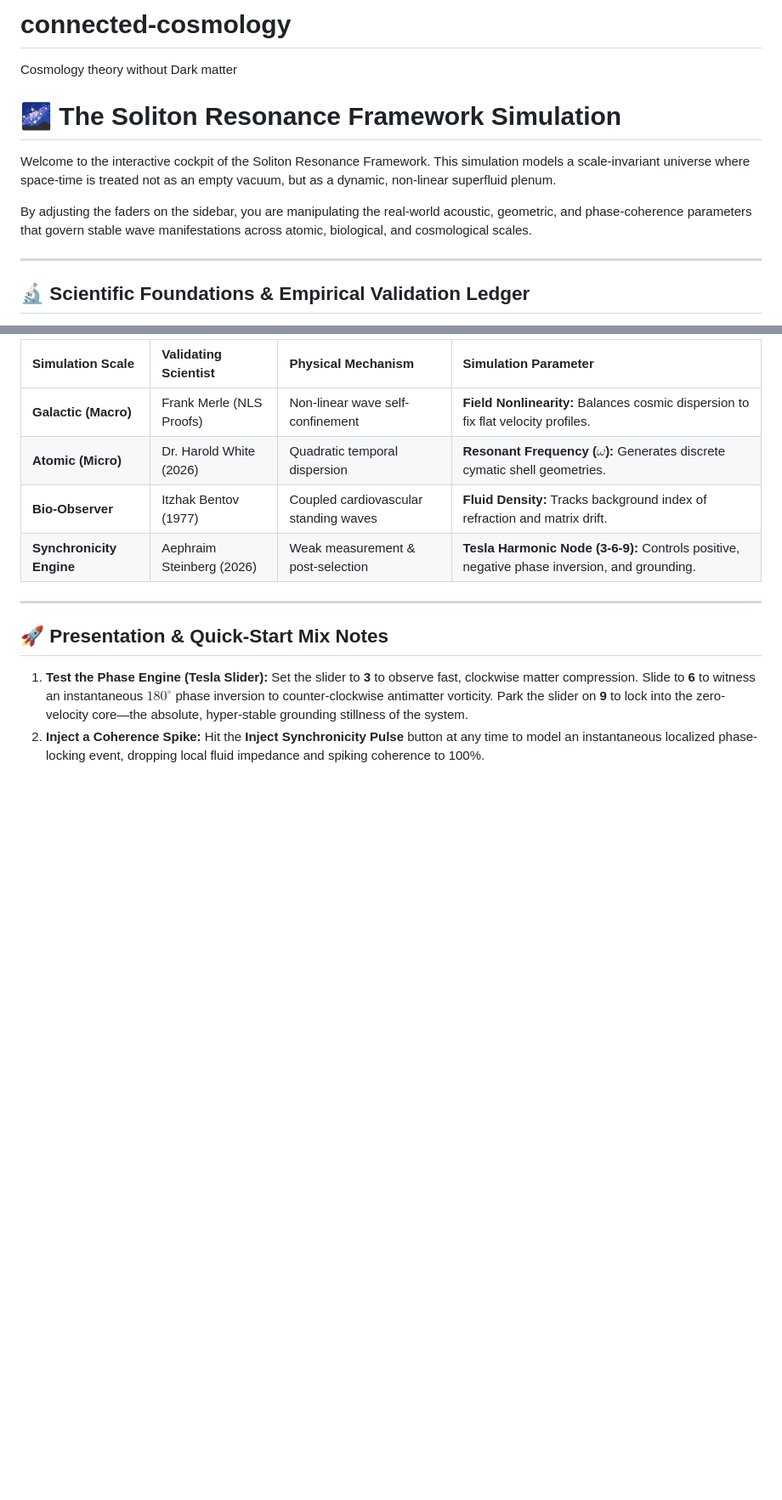
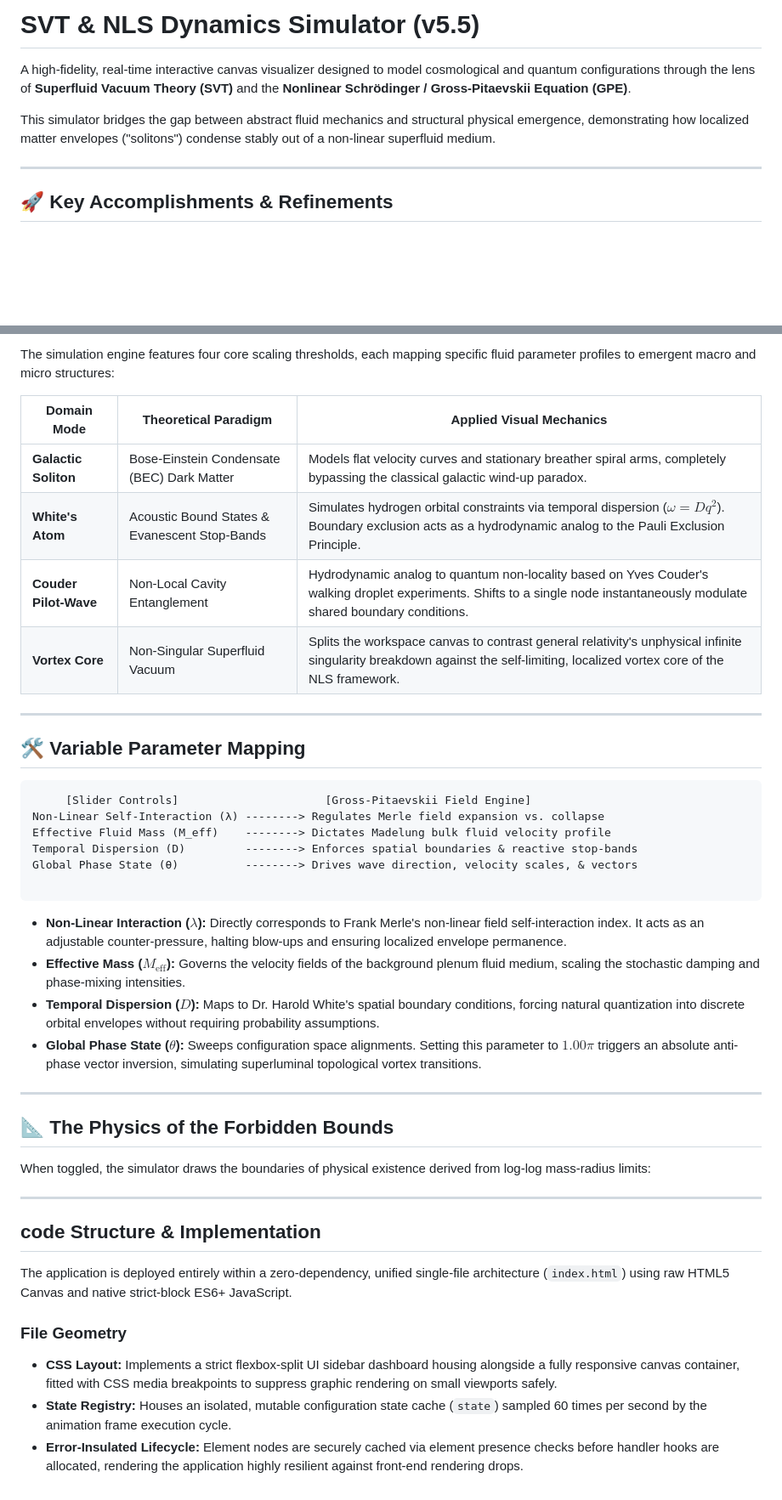
Before and after one commit to mcliffy1/connected-cosmology, a Markdown page: README.md, 2 parts joined by grey strips. Shown at 85% size. Rendered like a GitHub page; blank space fills up the shorter version.

````diff
--- a/README.md
+++ b/README.md
@@ -1,12 +1,10 @@
-# connected-cosmology
-Cosmology theory without Dark matter
-# 🌌 The Soliton Resonance Framework Simulation
+# SVT & NLS Dynamics Simulator (v5.5)
 
-Welcome to the interactive cockpit of the Soliton Resonance Framework. This simulation models a scale-invariant universe where space-time is treated not as an empty vacuum, but as a dynamic, non-linear superfluid plenum.
+A high-fidelity, real-time interactive canvas visualizer designed to model cosmological and quantum configurations through the lens of **Superfluid Vacuum Theory (SVT)** and the **Nonlinear Schrödinger / Gross-Pitaevskii Equation (GPE)**.
 
-By adjusting the faders on the sidebar, you are manipulating the real-world acoustic, geometric, and phase-coherence parameters that govern stable wave manifestations across atomic, biological, and cosmological scales.
+This simulator bridges the gap between abstract fluid mechanics and structural physical emergence, demonstrating how localized matter envelopes ("solitons") condense stably out of a non-linear superfluid medium.
 
 ---
 
-## 🔬 Scientific Foundations & Empirical Validation Ledger
+## 🚀 Key Accomplishments & Refinements
 
@@ -55,14 +19,45 @@ This framework is not built on abstract metaphors; it is anchored directly to br
 
-| Simulation Scale | Validating Scientist | Physical Mechanism | Simulation Parameter |
-| :--- | :--- | :--- | :--- |
-| **Galactic (Macro)** | Frank Merle (NLS Proofs) | Non-linear wave self-confinement | **Field Nonlinearity:** Balances cosmic dispersion to fix flat velocity profiles. |
-| **Atomic (Micro)** | Dr. Harold White (2026) | Quadratic temporal dispersion | **Resonant Frequency ($\omega$):** Generates discrete cymatic shell geometries. |
-| **Bio-Observer** | Itzhak Bentov (1977) | Coupled cardiovascular standing waves | **Fluid Density:** Tracks background index of refraction and matrix drift. |
-| **Synchronicity Engine** | Aephraim Steinberg (2026) | Weak measurement & post-selection | **Tesla Harmonic Node (3-6-9):** Controls positive, negative phase inversion, and grounding. |
+The simulation engine features four core scaling thresholds, each mapping specific fluid parameter profiles to emergent macro and micro structures:
+
+| Domain Mode | Theoretical Paradigm | Applied Visual Mechanics |
+| --- | --- | --- |
+| **Galactic Soliton** | Bose-Einstein Condensate (BEC) Dark Matter | Models flat velocity curves and stationary breather spiral arms, completely bypassing the classical galactic wind-up paradox. |
+| **White's Atom** | Acoustic Bound States & Evanescent Stop-Bands | Simulates hydrogen orbital constraints via temporal dispersion ($\omega = Dq^2$). Boundary exclusion acts as a hydrodynamic analog to the Pauli Exclusion Principle. |
+| **Couder Pilot-Wave** | Non-Local Cavity Entanglement | Hydrodynamic analog to quantum non-locality based on Yves Couder's walking droplet experiments. Shifts to a single node instantaneously modulate shared boundary conditions. |
+| **Vortex Core** | Non-Singular Superfluid Vacuum | Splits the workspace canvas to contrast general relativity's unphysical infinite singularity breakdown against the self-limiting, localized vortex core of the NLS framework. |
 
 ---
 
-## 🚀 Presentation & Quick-Start Mix Notes
+## 🛠️ Variable Parameter Mapping
 
-1. **Test the Phase Engine (Tesla Slider):** Set the slider to **3** to observe fast, clockwise matter compression. Slide to **6** to witness an instantaneous $180^\circ$ phase inversion to counter-clockwise antimatter vorticity. Park the slider on **9** to lock into the zero-velocity core—the absolute, hyper-stable grounding stillness of the system.
-2. **Inject a Coherence Spike:** Hit the **Inject Synchronicity Pulse** button at any time to model an instantaneous localized phase-locking event, dropping local fluid impedance and spiking coherence to 100%.
+```
+     [Slider Controls]                      [Gross-Pitaevskii Field Engine]
+Non-Linear Self-Interaction (λ) --------> Regulates Merle field expansion vs. collapse
+Effective Fluid Mass (M_eff)    --------> Dictates Madelung bulk fluid velocity profile
+Temporal Dispersion (D)         --------> Enforces spatial boundaries & reactive stop-bands
+Global Phase State (θ)          --------> Drives wave direction, velocity scales, & vectors
+
+```
+
+* **Non-Linear Interaction ($\lambda$):** Directly corresponds to Frank Merle's non-linear field self-interaction index. It acts as an adjustable counter-pressure, halting blow-ups and ensuring localized envelope permanence.
+* **Effective Mass ($M_{\text{eff}}$):** Governs the velocity fields of the background plenum fluid medium, scaling the stochastic damping and phase-mixing intensities.
+* **Temporal Dispersion ($D$):** Maps to Dr. Harold White's spatial boundary conditions, forcing natural quantization into discrete orbital envelopes without requiring probability assumptions.
+* **Global Phase State ($\theta$):** Sweeps configuration space alignments. Setting this parameter to $1.00\pi$ triggers an absolute anti-phase vector inversion, simulating superluminal topological vortex transitions.
+
+---
+
+## 📐 The Physics of the Forbidden Bounds
+
+When toggled, the simulator draws the boundaries of physical existence derived from log-log mass-radius limits:
+
+---
+
+## code Structure & Implementation
+
+The application is deployed entirely within a zero-dependency, unified single-file architecture (`index.html`) using raw HTML5 Canvas and native strict-block ES6+ JavaScript.
+
+### File Geometry
+
+* **CSS Layout:** Implements a strict flexbox-split UI sidebar dashboard housing alongside a fully responsive canvas container, fitted with CSS media breakpoints to suppress graphic rendering on small viewports safely.
+* **State Registry:** Houses an isolated, mutable configuration state cache (`state`) sampled 60 times per second by the animation frame execution cycle.
+* **Error-Insulated Lifecycle:** Element nodes are securely cached via element presence checks before handler hooks are allocated, rendering the application highly resilient against front-end rendering drops.
````
Also changed, not shown: other parts of README.md (+5 -39 lines).
